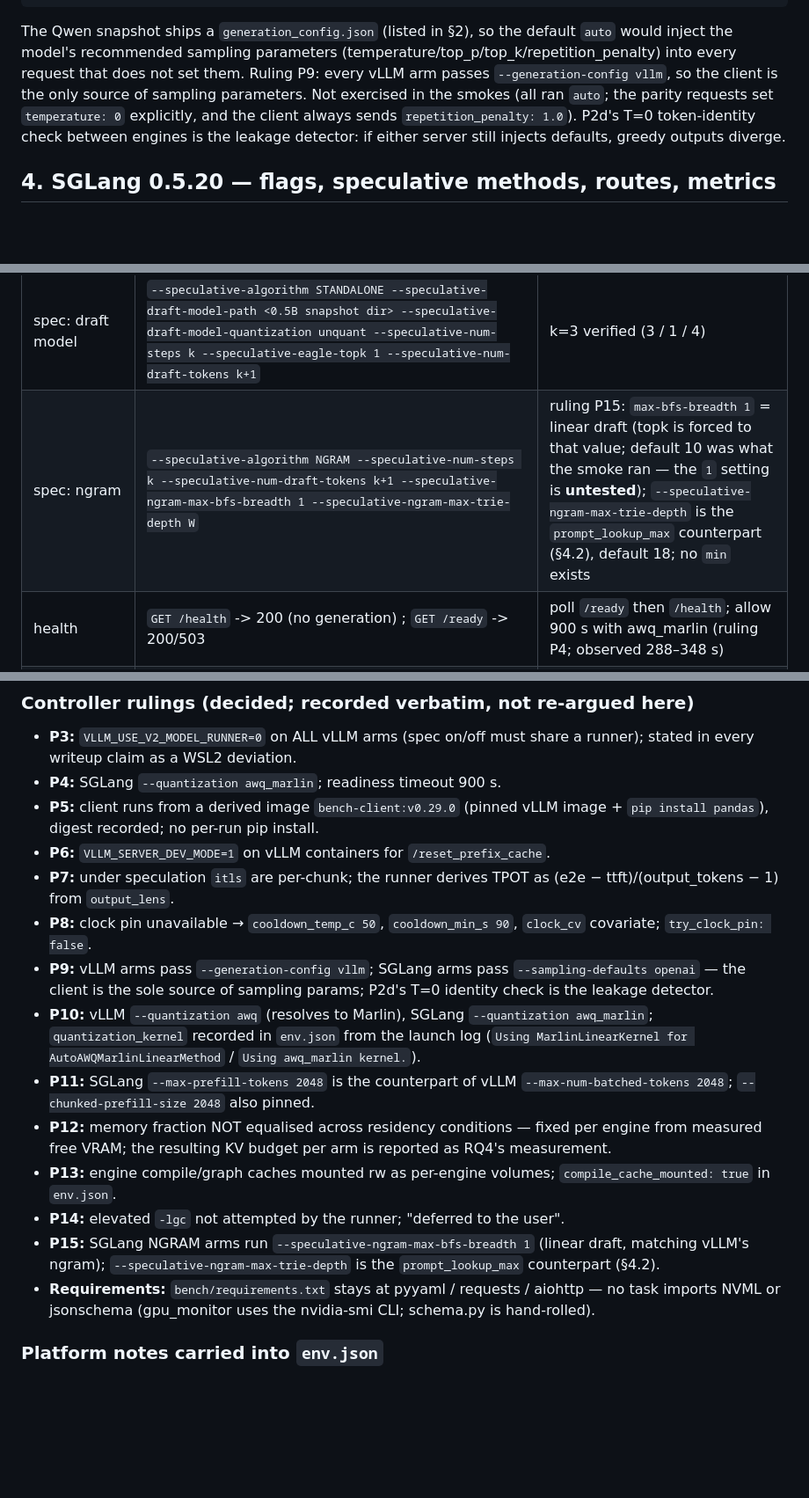
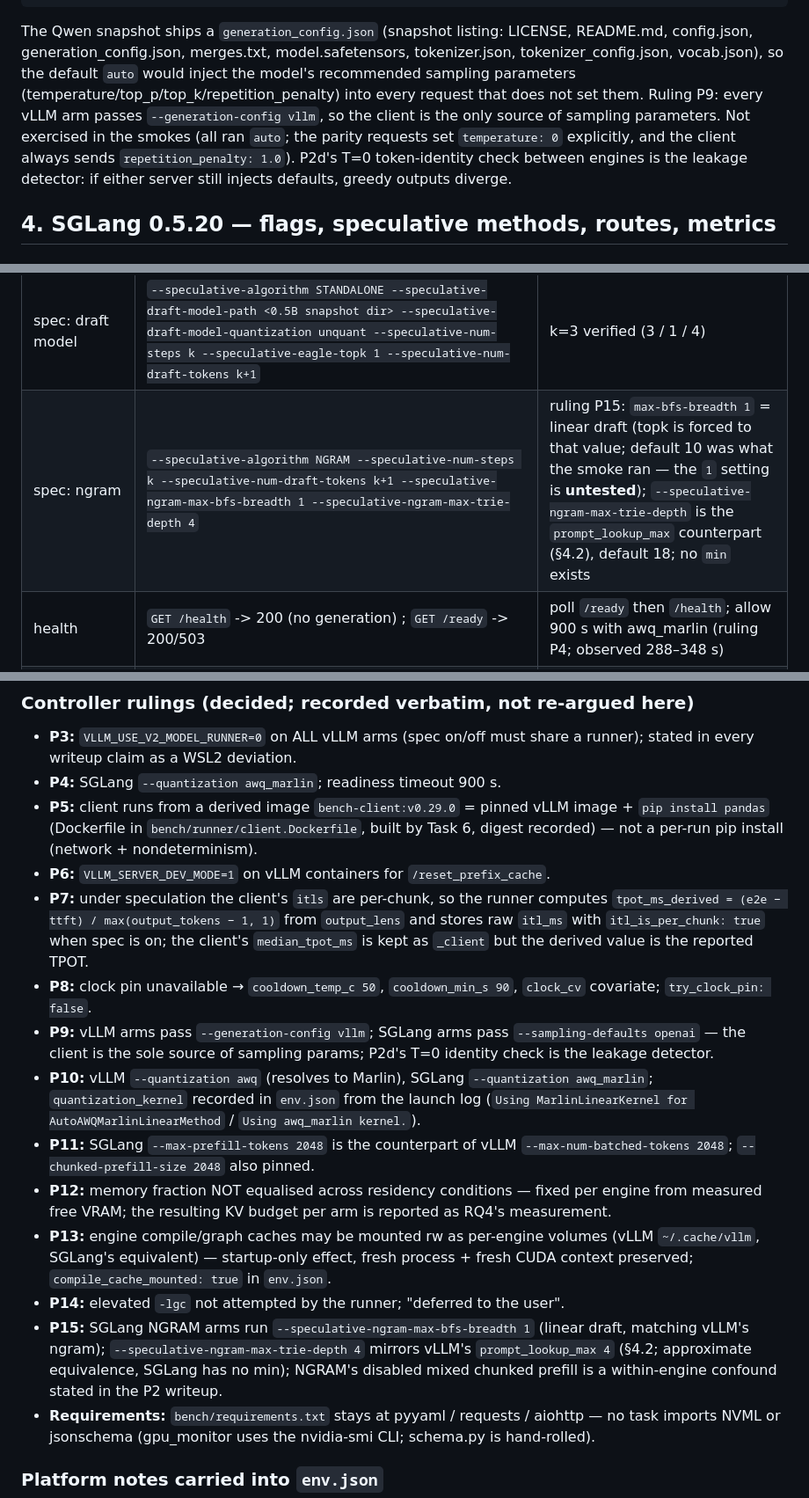
Before and after one commit to Tegdam/pickr_ai, a Markdown page: bench/docs/p0b-engine-verification.md, 3 parts joined by grey strips. Shown at 88% size. Drawn GitHub-style; blank space fills up the shorter version.

Commit message:
bench: record the P0b rulings verbatim and pin the ngram trie depth in the engine contract

````diff
--- a/bench/docs/p0b-engine-verification.md
+++ b/bench/docs/p0b-engine-verification.md
@@ -189,7 +189,7 @@ From `vllm serve --help=all`, verbatim:
                         parameters are used.
 ```
 
-The Qwen snapshot ships a `generation_config.json` (listed in §2), so the default `auto` would inject the model's recommended sampling parameters (temperature/top_p/top_k/repetition_penalty) into every request that does not set them. Ruling P9: every vLLM arm passes `--generation-config vllm`, so the client is the only source of sampling parameters. Not exercised in the smokes (all ran `auto`; the parity requests set `temperature: 0` explicitly, and the client always sends `repetition_penalty: 1.0`). P2d's T=0 token-identity check between engines is the leakage detector: if either server still injects defaults, greedy outputs diverge.
+The Qwen snapshot ships a `generation_config.json` (snapshot listing: LICENSE, README.md, config.json, generation_config.json, merges.txt, model.safetensors, tokenizer.json, tokenizer_config.json, vocab.json), so the default `auto` would inject the model's recommended sampling parameters (temperature/top_p/top_k/repetition_penalty) into every request that does not set them. Ruling P9: every vLLM arm passes `--generation-config vllm`, so the client is the only source of sampling parameters. Not exercised in the smokes (all ran `auto`; the parity requests set `temperature: 0` explicitly, and the client always sends `repetition_penalty: 1.0`). P2d's T=0 token-identity check between engines is the leakage detector: if either server still injects defaults, greedy outputs diverge.
 
 ## 4. SGLang 0.5.20 — flags, speculative methods, routes, metrics
 
@@ -589,7 +589,7 @@ Measured budget lines for spec §3.1 (0.80 fraction, 2048 ctx): vLLM target-only
 | prefix cache | on by default; `--disable-radix-cache` to turn off | |
 | metrics | `--enable-metrics` (required for `/metrics`) ; `--enable-cache-report` for per-request cached tokens | |
 | spec: draft model | `--speculative-algorithm STANDALONE --speculative-draft-model-path <0.5B snapshot dir> --speculative-draft-model-quantization unquant --speculative-num-steps k --speculative-eagle-topk 1 --speculative-num-draft-tokens k+1` | k=3 verified (3 / 1 / 4) |
-| spec: ngram | `--speculative-algorithm NGRAM --speculative-num-steps k --speculative-num-draft-tokens k+1 --speculative-ngram-max-bfs-breadth 1 --speculative-ngram-max-trie-depth W` | ruling P15: `max-bfs-breadth 1` = linear draft (topk is forced to that value; default 10 was what the smoke ran — the `1` setting is **untested**); `--speculative-ngram-max-trie-depth` is the `prompt_lookup_max` counterpart (§4.2), default 18; no `min` exists |
+| spec: ngram | `--speculative-algorithm NGRAM --speculative-num-steps k --speculative-num-draft-tokens k+1 --speculative-ngram-max-bfs-breadth 1 --speculative-ngram-max-trie-depth 4` | ruling P15: `max-bfs-breadth 1` = linear draft (topk is forced to that value; default 10 was what the smoke ran — the `1` setting is **untested**); `--speculative-ngram-max-trie-depth` is the `prompt_lookup_max` counterpart (§4.2), default 18; no `min` exists |
 | health | `GET /health` -> 200 (no generation) ; `GET /ready` -> 200/503 | poll `/ready` then `/health`; allow 900 s with awq_marlin (ruling P4; observed 288–348 s) |
 | shared memory | `--shm-size 2g` (docker) | used in all SGLang smokes |
 | cache reset | `GET` or `POST /flush_cache` -> 200 with body starting `Cache flushed.` | status is 200 even when refused — check the body |
@@ -612,17 +612,17 @@ Measured budget lines for spec §3.1 (0.80 fraction, 2048 ctx): vLLM target-only
 
 - **P3:** `VLLM_USE_V2_MODEL_RUNNER=0` on ALL vLLM arms (spec on/off must share a runner); stated in every writeup claim as a WSL2 deviation.
 - **P4:** SGLang `--quantization awq_marlin`; readiness timeout 900 s.
-- **P5:** client runs from a derived image `bench-client:v0.29.0` (pinned vLLM image + `pip install pandas`), digest recorded; no per-run pip install.
+- **P5:** client runs from a derived image `bench-client:v0.29.0` = pinned vLLM image + `pip install pandas` (Dockerfile in `bench/runner/client.Dockerfile`, built by Task 6, digest recorded) — not a per-run pip install (network + nondeterminism).
 - **P6:** `VLLM_SERVER_DEV_MODE=1` on vLLM containers for `/reset_prefix_cache`.
-- **P7:** under speculation `itls` are per-chunk; the runner derives TPOT as (e2e − ttft)/(output_tokens − 1) from `output_lens`.
+- **P7:** under speculation the client's `itls` are per-chunk, so the runner computes `tpot_ms_derived = (e2e − ttft) / max(output_tokens − 1, 1)` from `output_lens` and stores raw `itl_ms` with `itl_is_per_chunk: true` when spec is on; the client's `median_tpot_ms` is kept as `_client` but the derived value is the reported TPOT.
 - **P8:** clock pin unavailable → `cooldown_temp_c 50`, `cooldown_min_s 90`, `clock_cv` covariate; `try_clock_pin: false`.
 - **P9:** vLLM arms pass `--generation-config vllm`; SGLang arms pass `--sampling-defaults openai` — the client is the sole source of sampling params; P2d's T=0 identity check is the leakage detector.
 - **P10:** vLLM `--quantization awq` (resolves to Marlin), SGLang `--quantization awq_marlin`; `quantization_kernel` recorded in `env.json` from the launch log (`Using MarlinLinearKernel for AutoAWQMarlinLinearMethod` / `Using awq_marlin kernel.`).
 - **P11:** SGLang `--max-prefill-tokens 2048` is the counterpart of vLLM `--max-num-batched-tokens 2048`; `--chunked-prefill-size 2048` also pinned.
 - **P12:** memory fraction NOT equalised across residency conditions — fixed per engine from measured free VRAM; the resulting KV budget per arm is reported as RQ4's measurement.
-- **P13:** engine compile/graph caches mounted rw as per-engine volumes; `compile_cache_mounted: true` in `env.json`.
+- **P13:** engine compile/graph caches may be mounted rw as per-engine volumes (vLLM `~/.cache/vllm`, SGLang's equivalent) — startup-only effect, fresh process + fresh CUDA context preserved; `compile_cache_mounted: true` in `env.json`.
 - **P14:** elevated `-lgc` not attempted by the runner; "deferred to the user".
-- **P15:** SGLang NGRAM arms run `--speculative-ngram-max-bfs-breadth 1` (linear draft, matching vLLM's ngram); `--speculative-ngram-max-trie-depth` is the `prompt_lookup_max` counterpart (§4.2).
+- **P15:** SGLang NGRAM arms run `--speculative-ngram-max-bfs-breadth 1` (linear draft, matching vLLM's ngram); `--speculative-ngram-max-trie-depth 4` mirrors vLLM's `prompt_lookup_max 4` (§4.2; approximate equivalence, SGLang has no min); NGRAM's disabled mixed chunked prefill is a within-engine confound stated in the P2 writeup.
 - **Requirements:** `bench/requirements.txt` stays at pyyaml / requests / aiohttp — no task imports NVML or jsonschema (gpu_monitor uses the nvidia-smi CLI; schema.py is hand-rolled).
 
 ### Platform notes carried into `env.json`
````
Also changed, not shown: other parts of bench/docs/p0b-engine-verification.md (+2 -2 lines).
